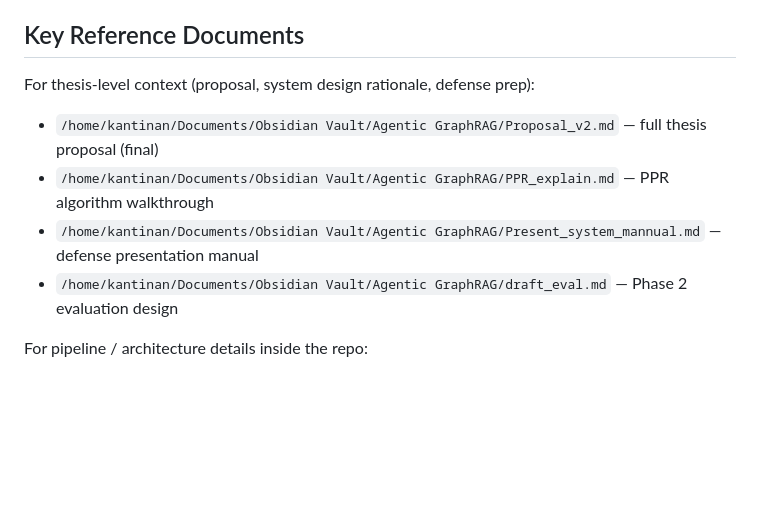
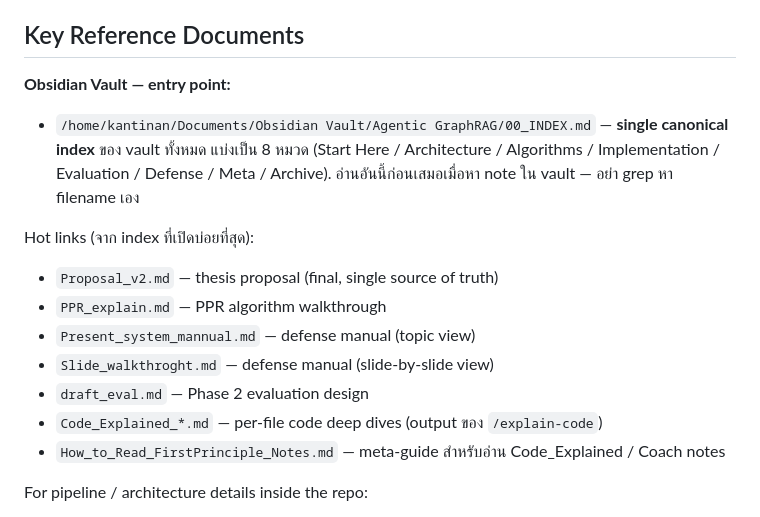
Before and after one commit to Semi-Graph-Project/Semi-Graph, a Markdown page: CLAUDE.md, the part around the change. Rendered like a GitHub page; blank space fills up the shorter version.

Commit message:
chore(tooling): coach skill writes to Obsidian Vault + CLAUDE.md points to vault INDEX
- coach skill: outputs structured note to
  Obsidian Vault/Agentic GraphRAG/Coach_<phase>.md with YAML frontmatter,
  Markdown checkboxes for sub-steps/pitfalls/roadmap, and a Notes log
  section for the user to fill while implementing. Hard rules forbid
  writing to project source code paths.
- CLAUDE.md > Key Reference Documents: replaced flat note list with a
  single entry point — Obsidian Vault `00_INDEX.md` — plus hot links
  to the most-opened notes. Avoids stale list maintenance as vault grows.

```diff
--- a/CLAUDE.md
+++ b/CLAUDE.md
@@ -121,11 +121,17 @@ GDS plugin is required for **Personalized PageRank** (`gds.pageRank.stream` with
 
 ## Key Reference Documents
 
-For thesis-level context (proposal, system design rationale, defense prep):
-- `/home/kantinan/Documents/Obsidian Vault/Agentic GraphRAG/Proposal_v2.md` — full thesis proposal (final)
-- `/home/kantinan/Documents/Obsidian Vault/Agentic GraphRAG/PPR_explain.md` — PPR algorithm walkthrough
-- `/home/kantinan/Documents/Obsidian Vault/Agentic GraphRAG/Present_system_mannual.md` — defense presentation manual
-- `/home/kantinan/Documents/Obsidian Vault/Agentic GraphRAG/draft_eval.md` — Phase 2 evaluation design
+**Obsidian Vault — entry point:**
+- `/home/kantinan/Documents/Obsidian Vault/Agentic GraphRAG/00_INDEX.md` — **single canonical index** ของ vault ทั้งหมด แบ่งเป็น 8 หมวด (Start Here / Architecture / Algorithms / Implementation / Evaluation / Defense / Meta / Archive). อ่านอันนี้ก่อนเสมอเมื่อหา note ใน vault — อย่า grep หา filename เอง
+
+Hot links (จาก index ที่เปิดบ่อยที่สุด):
+- `Proposal_v2.md` — thesis proposal (final, single source of truth)
+- `PPR_explain.md` — PPR algorithm walkthrough
+- `Present_system_mannual.md` — defense manual (topic view)
+- `Slide_walkthroght.md` — defense manual (slide-by-slide view)
+- `draft_eval.md` — Phase 2 evaluation design
+- `Code_Explained_*.md` — per-file code deep dives (output ของ `/explain-code`)
+- `How_to_Read_FirstPrinciple_Notes.md` — meta-guide สำหรับอ่าน Code_Explained / Coach notes
 
 For pipeline / architecture details inside the repo:
 - [docs/offline_pipeline.md](docs/offline_pipeline.md) — flow diagrams + module responsibilities
```
Also changed, not shown: 1 other file.
